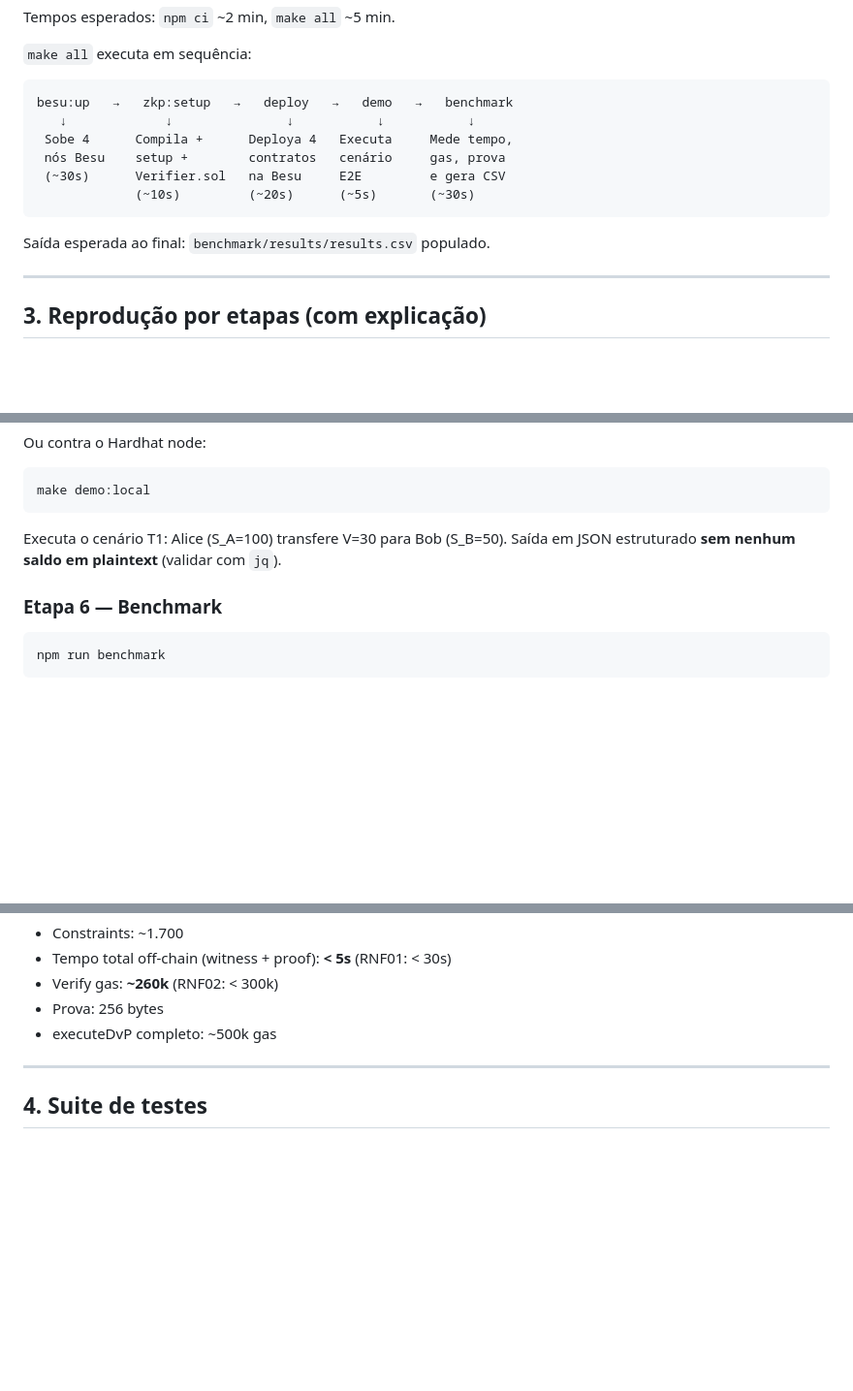
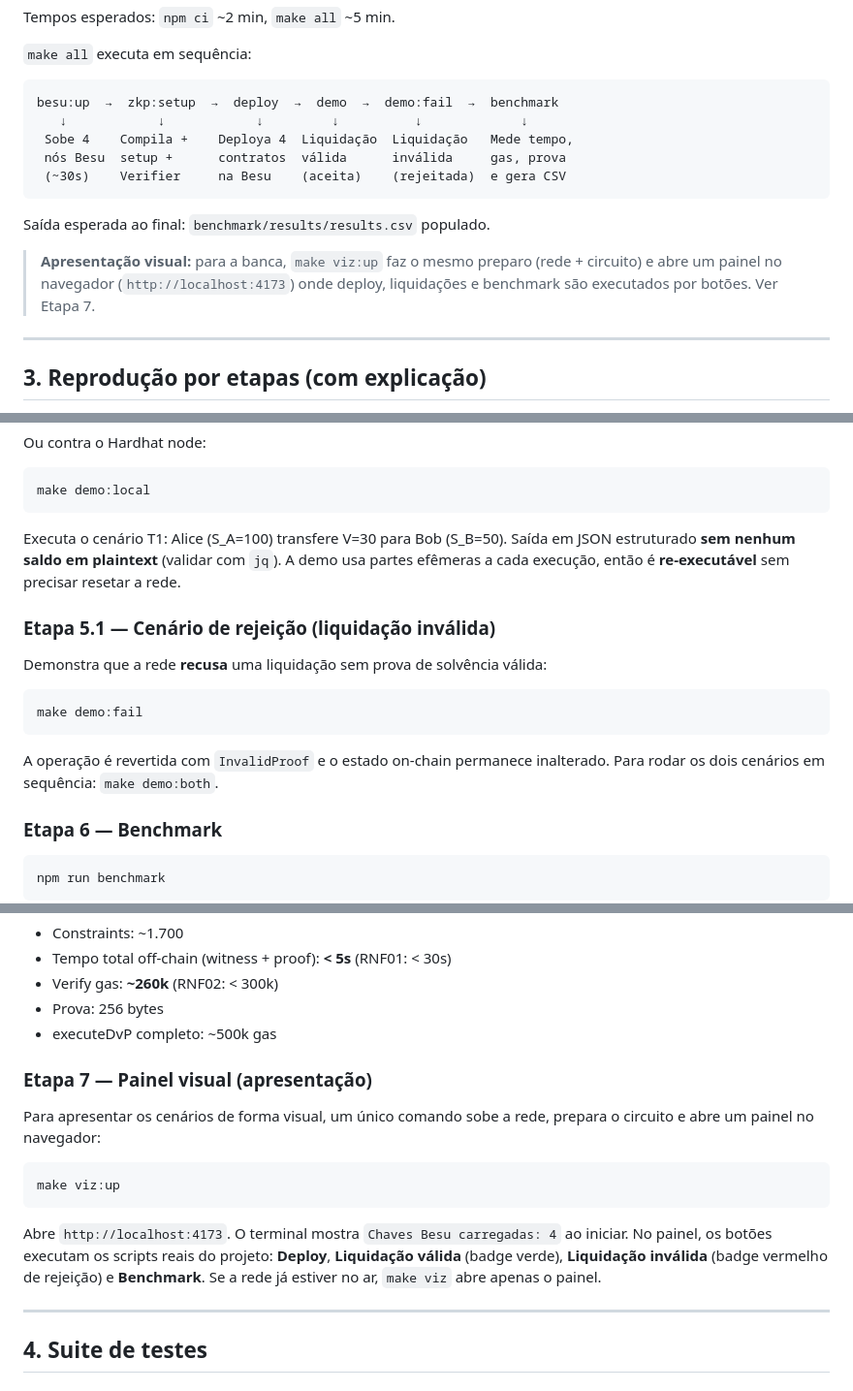
Before and after one commit to HenriqueLamarca/tcc-drex-zkp-lgpd, a Markdown page: docs/REPRODUCIBILITY.md, 3 parts joined by grey strips. Shown at 97% size. GitHub-like rendering; blank space fills up the shorter version.

````diff
--- a/docs/REPRODUCIBILITY.md
+++ b/docs/REPRODUCIBILITY.md
@@ -67,15 +67,16 @@ Tempos esperados: `npm ci` ~2 min, `make all` ~5 min.
 `make all` executa em sequência:
 
 ```
-besu:up   →   zkp:setup   →   deploy   →   demo   →   benchmark
-   ↓             ↓               ↓           ↓           ↓
- Sobe 4      Compila +      Deploya 4   Executa     Mede tempo,
- nós Besu    setup +        contratos   cenário     gas, prova
- (~30s)      Verifier.sol   na Besu     E2E         e gera CSV
-             (~10s)         (~20s)      (~5s)       (~30s)
+besu:up  →  zkp:setup  →  deploy  →  demo  →  demo:fail  →  benchmark
+   ↓            ↓            ↓         ↓          ↓             ↓
+ Sobe 4    Compila +    Deploya 4  Liquidação  Liquidação   Mede tempo,
+ nós Besu  setup +      contratos  válida      inválida     gas, prova
+ (~30s)    Verifier     na Besu    (aceita)    (rejeitada)  e gera CSV
 ```
 
 Saída esperada ao final: `benchmark/results/results.csv` populado.
+
+> **Apresentação visual:** para a banca, `make viz:up` faz o mesmo preparo (rede + circuito) e abre um painel no navegador (`http://localhost:4173`) onde deploy, liquidações e benchmark são executados por botões. Ver Etapa 7.
 
 ---
 
@@ -174,7 +175,17 @@ Ou contra o Hardhat node:
 make demo:local
 ```
 
-Executa o cenário T1: Alice (S_A=100) transfere V=30 para Bob (S_B=50). Saída em JSON estruturado **sem nenhum saldo em plaintext** (validar com `jq`).
+Executa o cenário T1: Alice (S_A=100) transfere V=30 para Bob (S_B=50). Saída em JSON estruturado **sem nenhum saldo em plaintext** (validar com `jq`). A demo usa partes efêmeras a cada execução, então é **re-executável** sem precisar resetar a rede.
+
+### Etapa 5.1 — Cenário de rejeição (liquidação inválida)
+
+Demonstra que a rede **recusa** uma liquidação sem prova de solvência válida:
+
+```bash
+make demo:fail
+```
+
+A operação é revertida com `InvalidProof` e o estado on-chain permanece inalterado. Para rodar os dois cenários em sequência: `make demo:both`.
 
 ### Etapa 6 — Benchmark
 
@@ -190,6 +201,16 @@ Mede tempo de geração de prova (5 iterações, mediana), gas de verificação
 - Verify gas: **~260k** (RNF02: < 300k)
 - Prova: 256 bytes
 - executeDvP completo: ~500k gas
+
+### Etapa 7 — Painel visual (apresentação)
+
+Para apresentar os cenários de forma visual, um único comando sobe a rede, prepara o circuito e abre um painel no navegador:
+
+```bash
+make viz:up
+```
+
+Abre `http://localhost:4173`. O terminal mostra `Chaves Besu carregadas: 4` ao iniciar. No painel, os botões executam os scripts reais do projeto: **Deploy**, **Liquidação válida** (badge verde), **Liquidação inválida** (badge vermelho de rejeição) e **Benchmark**. Se a rede já estiver no ar, `make viz` abre apenas o painel.
 
 ---
 
````
Also changed, not shown: other parts of docs/REPRODUCIBILITY.md (+1 -1 lines), README.md (+25 -11 lines), docs/USAGE.md (+31 -3 lines).
